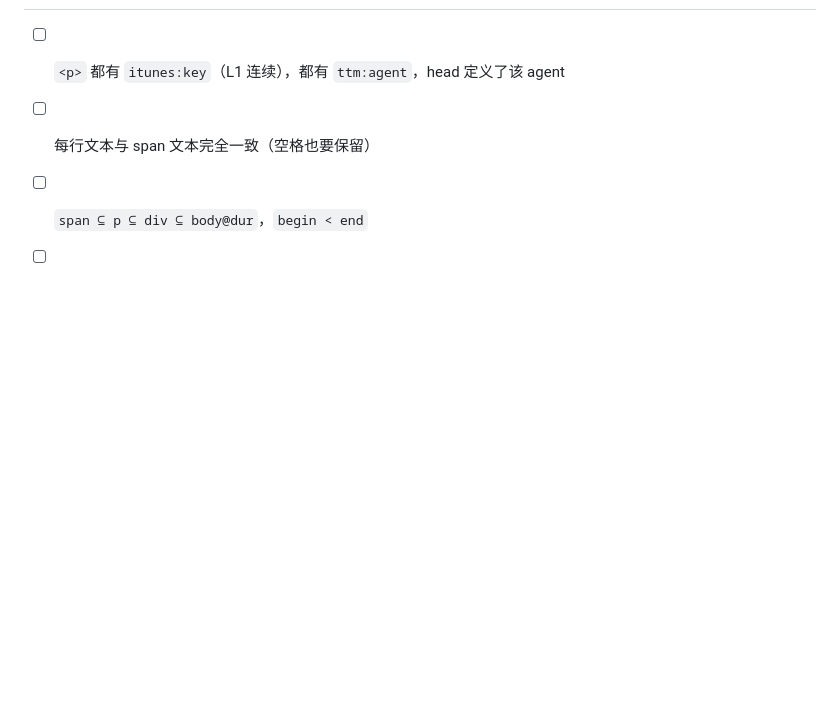
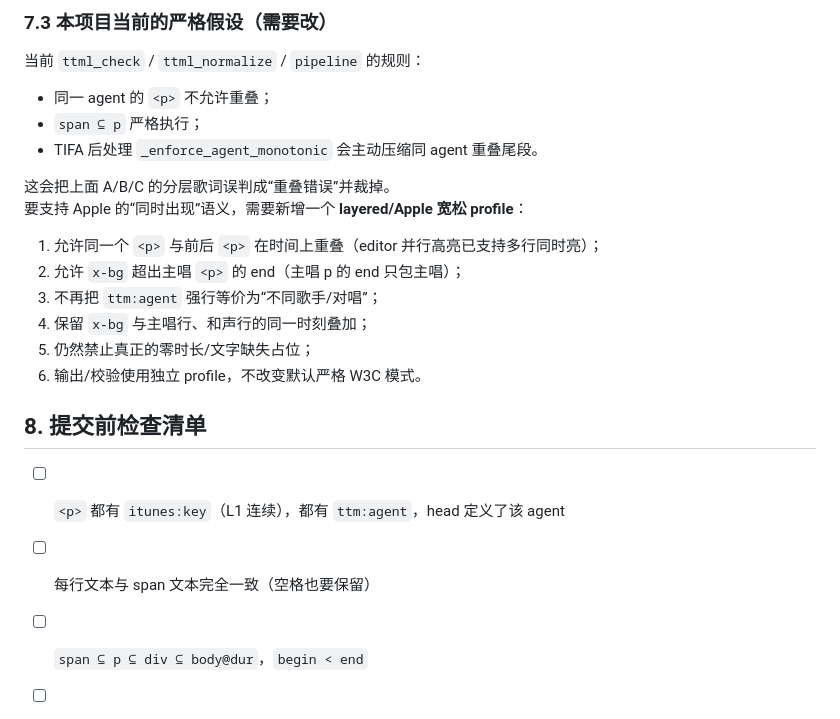
Before and after one commit to 6hdj/lrc-ttml, a Markdown page: docs/AppleMusic-TTML-样例规范.md, the part around one of its changes. GitHub-like rendering; blank space fills up the shorter version.

```diff
--- a/docs/AppleMusic-TTML-样例规范.md
+++ b/docs/AppleMusic-TTML-样例规范.md
@@ -239,3 +311,22 @@ Apple Music / AMLL DB，按样例；如果目标是严格 W3C/通用 TTML 工具
+### 7.3 本项目当前的严格假设（需要改）
+
+当前 `ttml_check` / `ttml_normalize` / `pipeline` 的规则：
+
+- 同一 agent 的 `<p>` 不允许重叠；
+- `span ⊆ p` 严格执行；
+- TIFA 后处理 `_enforce_agent_monotonic` 会主动压缩同 agent 重叠尾段。
+
+这会把上面 A/B/C 的分层歌词误判成“重叠错误”并裁掉。
+要支持 Apple 的“同时出现”语义，需要新增一个 **layered/Apple 宽松 profile**：
+
+1. 允许同一个 `<p>` 与前后 `<p>` 在时间上重叠（editor 并行高亮已支持多行同时亮）；
+2. 允许 `x-bg` 超出主唱 `<p>` 的 end（主唱 p 的 end 只包主唱）；
+3. 不再把 `ttm:agent` 强行等价为“不同歌手/对唱”；
+4. 保留 `x-bg` 与主唱行、和声行的同一时刻叠加；
+5. 仍然禁止真正的零时长/文字缺失占位；
+6. 输出/校验使用独立 profile，不改变默认严格 W3C 模式。
+
+## 8. 提交前检查清单
 
 - [ ] `<p>` 都有 `itunes:key`（L1 连续），都有 `ttm:agent`，head 定义了该 agent
 - [ ] 每行文本与 span 文本完全一致（空格也要保留）
```
Also changed, not shown: other parts of docs/AppleMusic-TTML-样例规范.md (+73 -1 lines).
